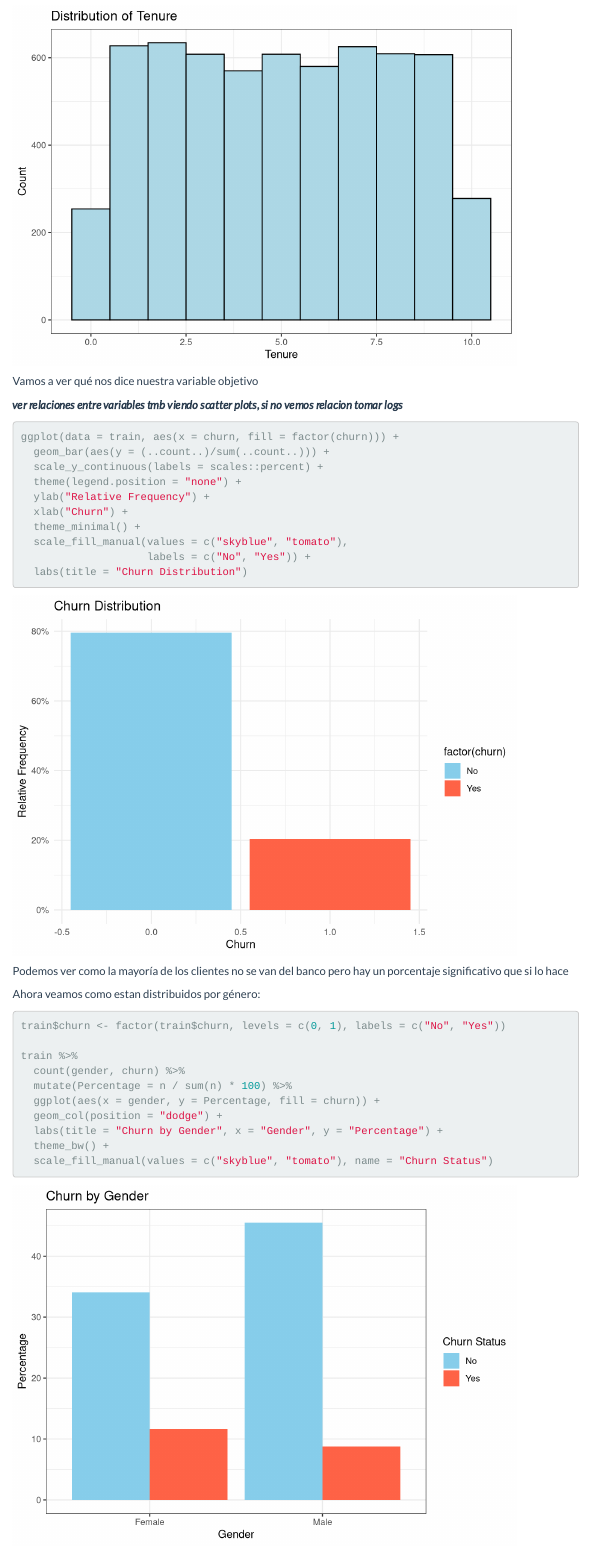
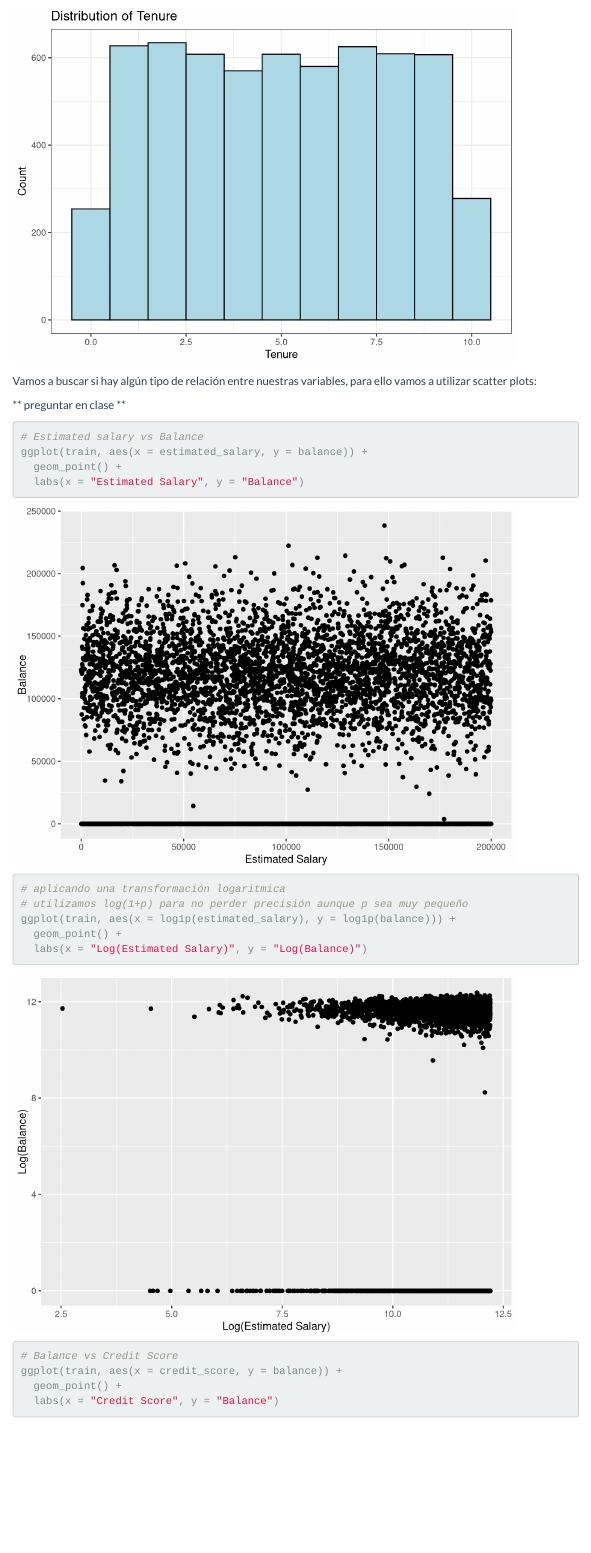
Before and after one commit to gonzalo-cruz/Bank-Customer-Churn-Prediction, an R Markdown document (Project.rmd): the page in a window 1100 px wide, from 5170 px down. Rendered offline with R 4.5, knitr and Pandoc, with nearby package versions; some code elsewhere in the file could not run offline; menus at the side of the page are left out.

Commit message:
añadido scatter plots
Tambien añadidos contrastes de hipotesis. Revisar rendering html

````diff
--- a/Project.rmd
+++ b/Project.rmd
@@ -140,3 +141,23 @@ plot_tenure_hist <- ggplot(train, aes(x = tenure)) +
 print(plot_tenure_hist)
 ```
 
+Vamos a buscar si hay algún tipo de relación entre nuestras variables, para ello vamos a utilizar scatter plots:
+
+\*\* preguntar en clase \*\*
+
+```{r}
+# Estimated salary vs Balance
+ggplot(train, aes(x = estimated_salary, y = balance)) +
+  geom_point() +
+  labs(x = "Estimated Salary", y = "Balance")
+
+# aplicando una transformación logaritmica
+# utilizamos log(1+p) para no perder precisión aunque p sea muy pequeño
+ggplot(train, aes(x = log1p(estimated_salary), y = log1p(balance))) +
+  geom_point() +
+  labs(x = "Log(Estimated Salary)", y = "Log(Balance)")
+
+# Balance vs Credit Score
+ggplot(train, aes(x = credit_score, y = balance)) +
+  geom_point() +
+  labs(x = "Credit Score", y = "Balance")
@@ -145,4 +183,3 @@ Vamos a ver qué nos dice nuestra variable objetivo
-***ver relaciones entre variables tmb viendo scatter plots, si no vemos relacion tomar logs***
 
 ```{r visualización churn}
 ggplot(data = train, aes(x = churn, fill = factor(churn))) +
````
Also changed, not shown: Project.rmd (32 more changed lines).
